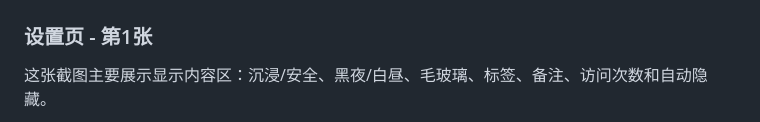
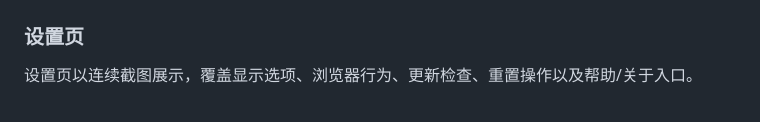
Before and after one commit to wstar31/qianzhihe-site, a Markdown page: README_CN.md, the part around one of its changes. GitHub-like rendering.

Commit message:
Update Chinese README settings screenshots

```diff
--- a/README_CN.md
+++ b/README_CN.md
@@ -76,8 +76,8 @@
   <img src="assets/screenshots/home.jpg" alt="千址盒主页与收藏列表" width="320">
 </p>
 
-### 设置页 - 第1张
+### 设置页
 
-这张截图主要展示显示内容区：沉浸/安全、黑夜/白昼、毛玻璃、标签、备注、访问次数和自动隐藏。
+设置页以连续截图展示，覆盖显示选项、浏览器行为、更新检查、重置操作以及帮助/关于入口。
 
 <p align="center">
```
Also changed, not shown: other parts of README_CN.md (+3 -9 lines).
